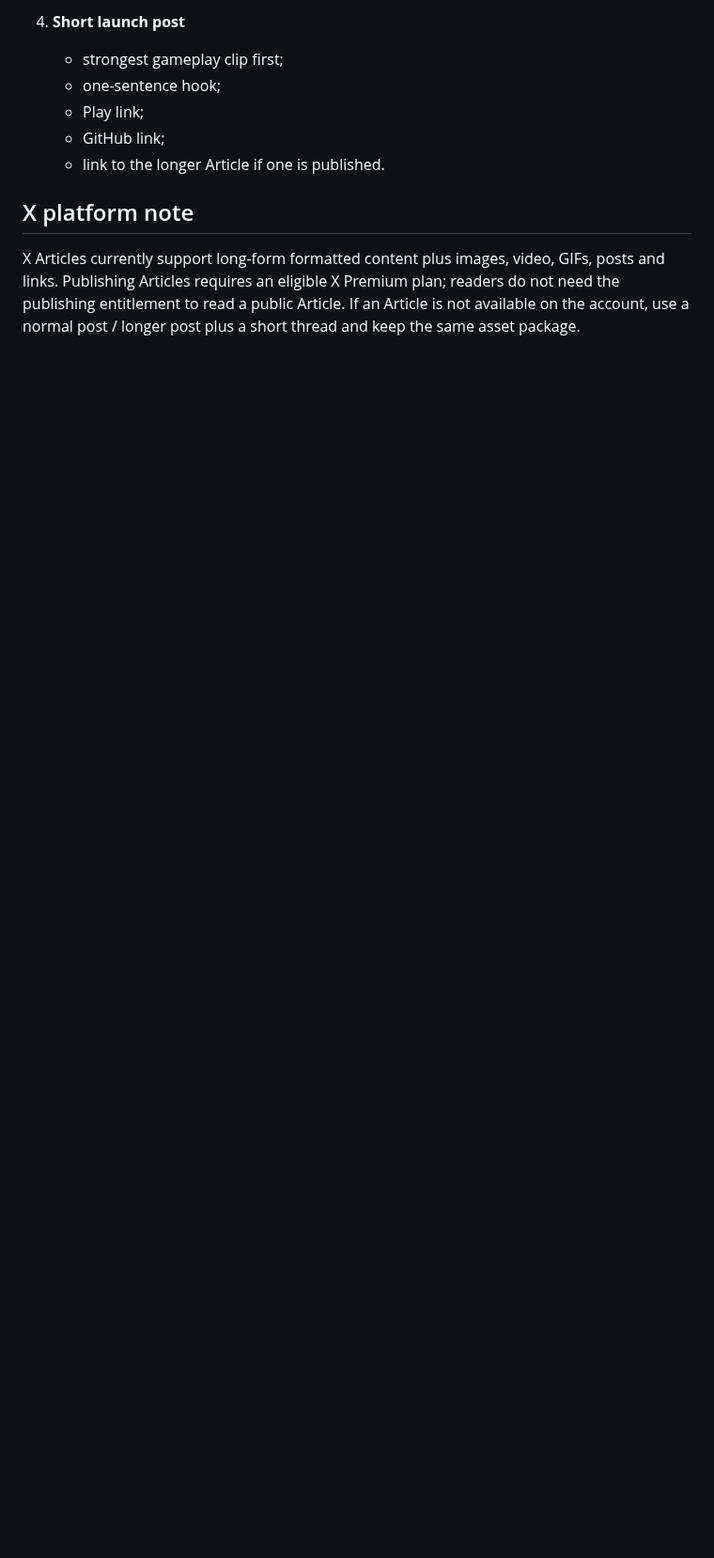
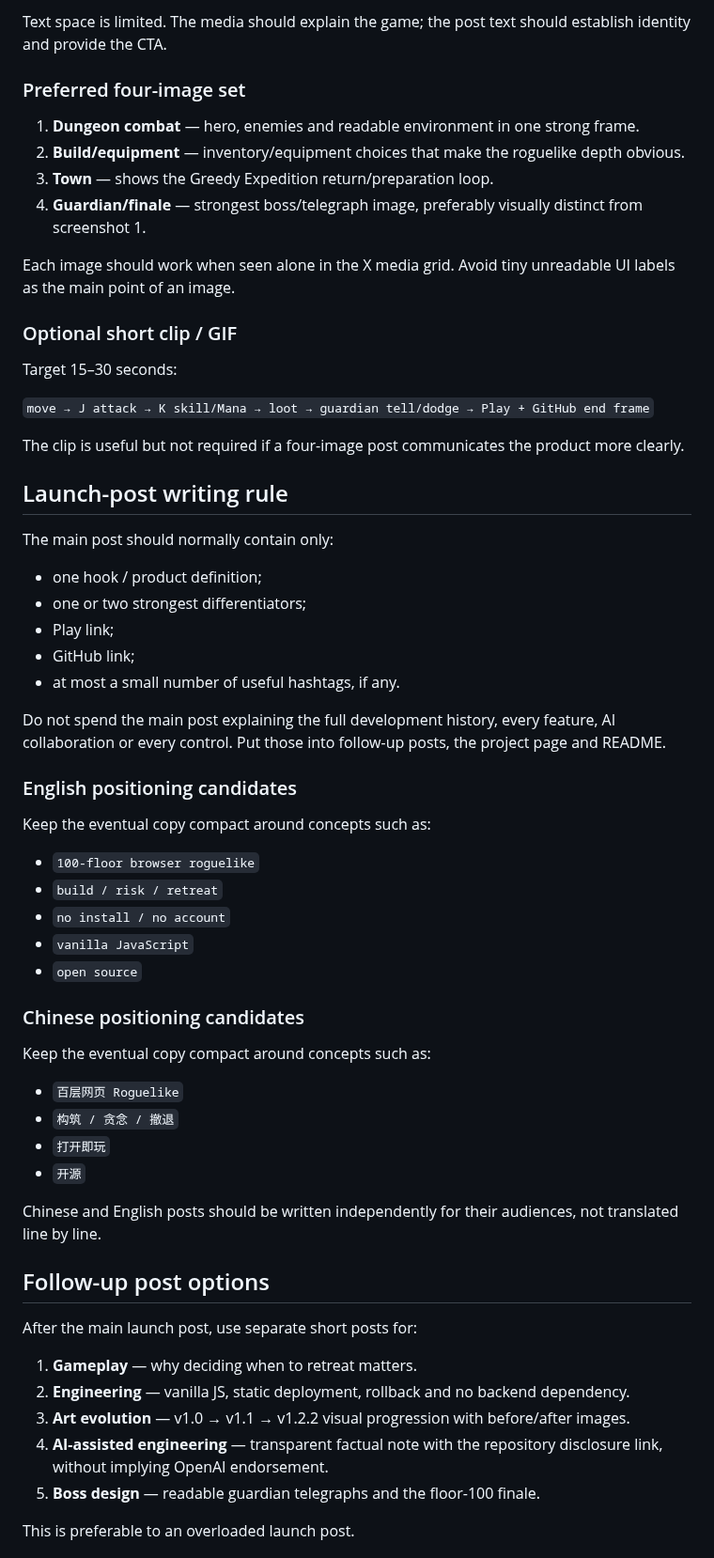
Before and after one commit to diaow2331-ops/dungeon-echo, a Markdown page: docs/X_LAUNCH_CHECKLIST.md, the part around one of its changes. Shown at 94% size. GitHub-like rendering; blank space fills up the shorter version.

```diff
--- a/docs/X_LAUNCH_CHECKLIST.md
+++ b/docs/X_LAUNCH_CHECKLIST.md
@@ -59,11 +42,65 @@ Prepare these before publishing so the first post is not edited around missing a
 
-4. **Short launch post**
-   - strongest gameplay clip first;
-   - one-sentence hook;
-   - Play link;
-   - GitHub link;
-   - link to the longer Article if one is published.
+Text space is limited. The media should explain the game; the post text should establish identity and provide the CTA.
 
-## X platform note
+### Preferred four-image set
 
-X Articles currently support long-form formatted content plus images, video, GIFs, posts and links. Publishing Articles requires an eligible X Premium plan; readers do not need the publishing entitlement to read a public Article. If an Article is not available on the account, use a normal post / longer post plus a short thread and keep the same asset package.
+1. **Dungeon combat** — hero, enemies and readable environment in one strong frame.
+2. **Build/equipment** — inventory/equipment choices that make the roguelike depth obvious.
+3. **Town** — shows the Greedy Expedition return/preparation loop.
+4. **Guardian/finale** — strongest boss/telegraph image, preferably visually distinct from screenshot 1.
+
+Each image should work when seen alone in the X media grid. Avoid tiny unreadable UI labels as the main point of an image.
+
+### Optional short clip / GIF
+
+Target 15–30 seconds:
+
+`move → J attack → K skill/Mana → loot → guardian tell/dodge → Play + GitHub end frame`
+
+The clip is useful but not required if a four-image post communicates the product more clearly.
+
+## Launch-post writing rule
+
+The main post should normally contain only:
+
+- one hook / product definition;
+- one or two strongest differentiators;
+- Play link;
+- GitHub link;
+- at most a small number of useful hashtags, if any.
+
+Do not spend the main post explaining the full development history, every feature, AI collaboration or every control. Put those into follow-up posts, the project page and README.
+
+### English positioning candidates
+
+Keep the eventual copy compact around concepts such as:
+
+- `100-floor browser roguelike`
+- `build / risk / retreat`
+- `no install / no account`
+- `vanilla JavaScript`
+- `open source`
+
+### Chinese positioning candidates
+
+Keep the eventual copy compact around concepts such as:
+
+- `百层网页 Roguelike`
+- `构筑 / 贪念 / 撤退`
+- `打开即玩`
+- `开源`
+
+Chinese and English posts should be written independently for their audiences, not translated line by line.
+
+## Follow-up post options
+
+After the main launch post, use separate short posts for:
+
+1. **Gameplay** — why deciding when to retreat matters.
+2. **Engineering** — vanilla JS, static deployment, rollback and no backend dependency.
+3. **Art evolution** — v1.0 → v1.1 → v1.2.2 visual progression with before/after images.
+4. **AI-assisted engineering** — transparent factual note with the repository disclosure link, without implying OpenAI endorsement.
+5. **Boss design** — readable guardian telegraphs and the floor-100 finale.
+
+This is preferable to an overloaded launch post.
+
```
Also changed, not shown: other parts of docs/X_LAUNCH_CHECKLIST.md (+43 -53 lines).
